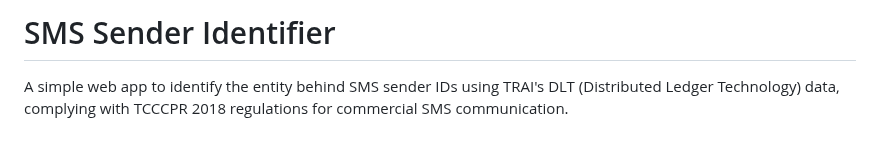
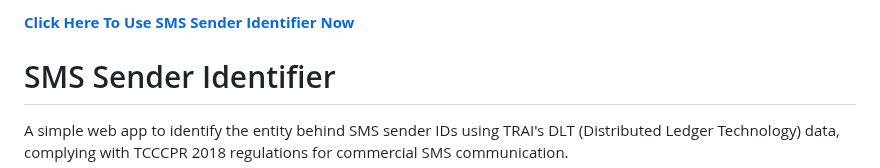
Before and after one commit to ShrirajPethe/SMS-Sender-Identifier, a Markdown page: README.md, the part around the change. Drawn GitHub-style; blank space fills up the shorter version.

Commit message:
Update: README.md
easy to spot link

```diff
--- a/README.md
+++ b/README.md
@@ -1,4 +1,7 @@
 <!-- # SMS-Sender-Identifier -->
+
+
+**[Click Here To Use SMS Sender Identifier Now](https://shrirajpethe.github.io/sms-sender-identifier/)**
 
 
 # SMS Sender Identifier
```
